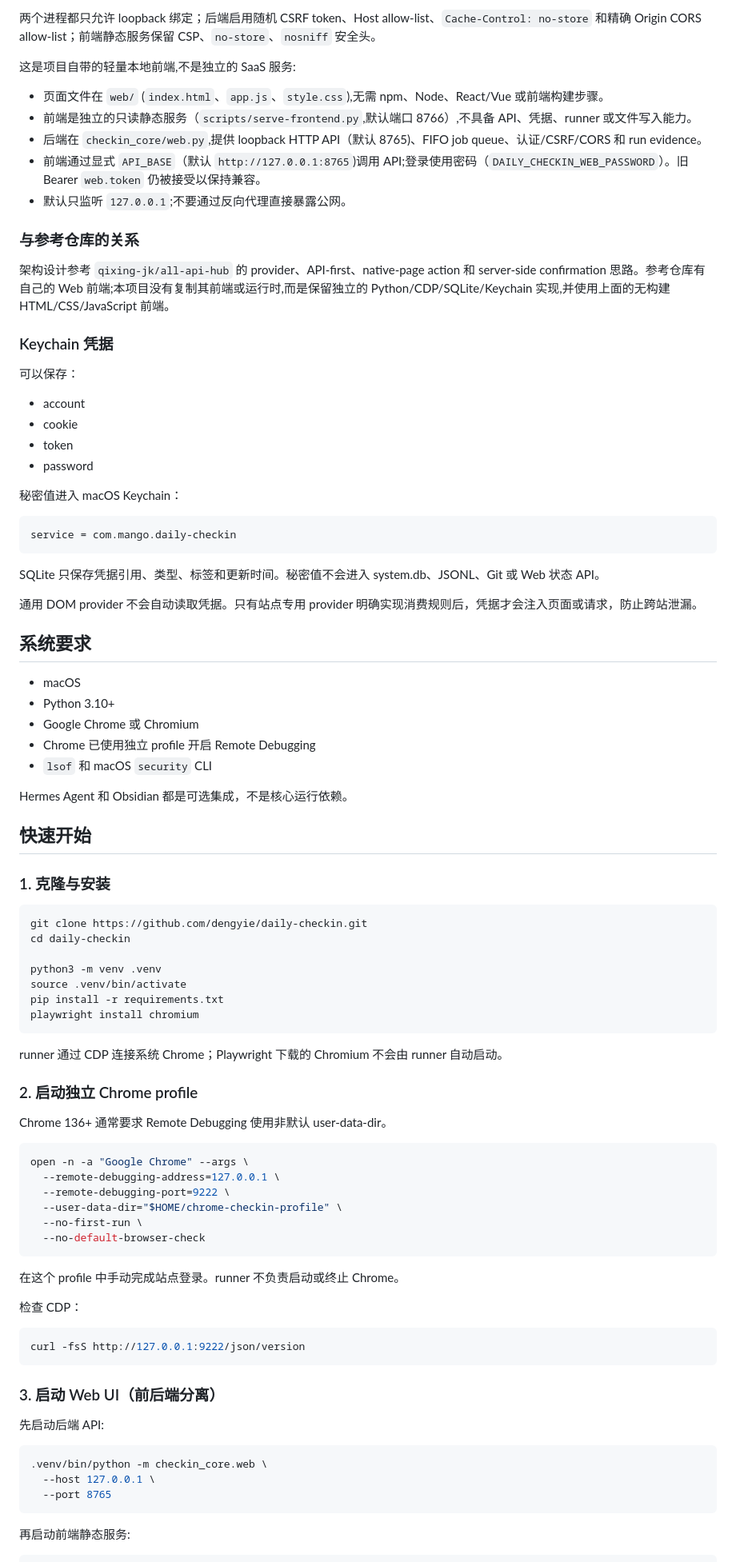
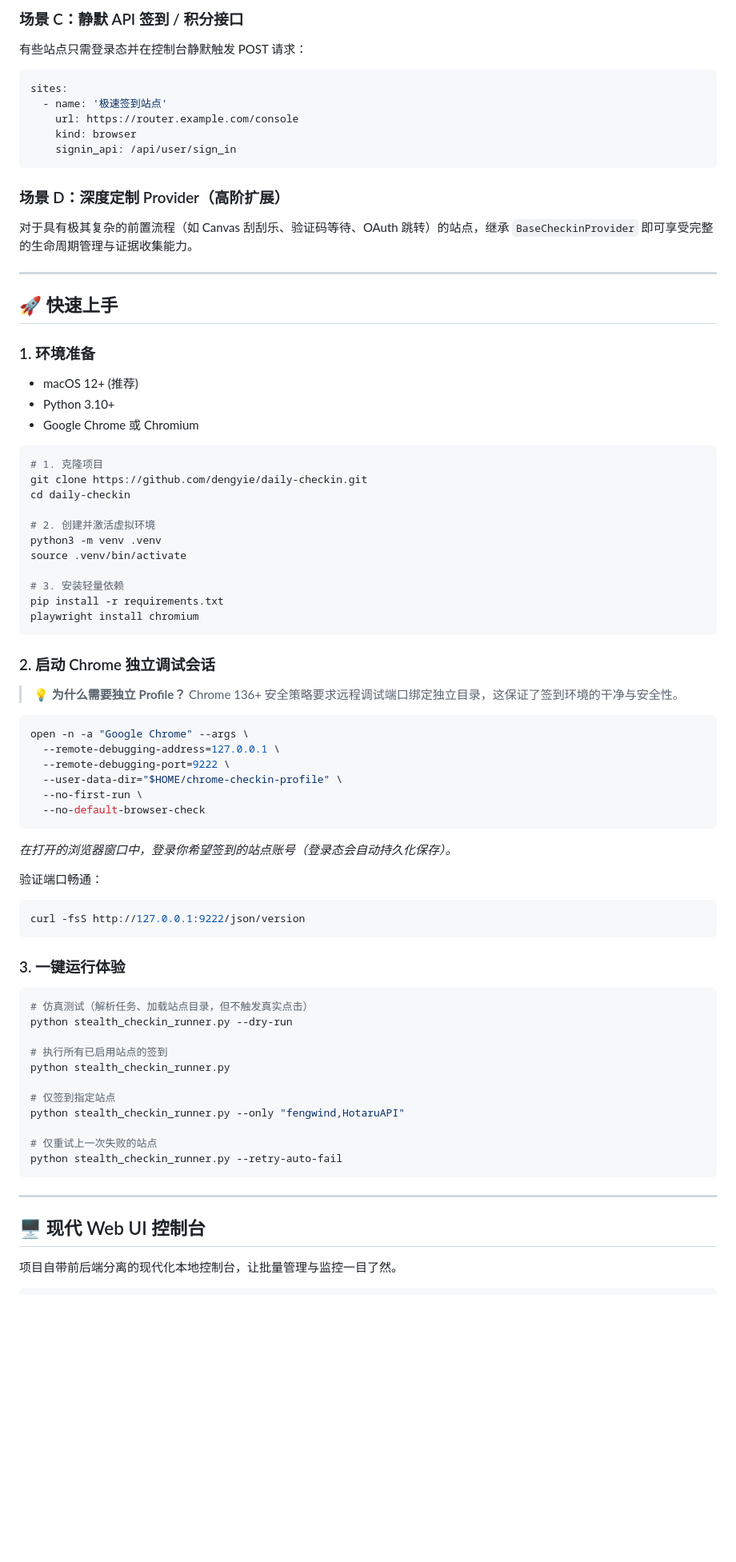
Before and after one commit to dengyie/daily-checkin, a Markdown page: README.md, the part around one of its changes. Shown at 80% size. GitHub-like rendering; blank space fills up the shorter version.

````diff
--- a/README.md
+++ b/README.md
@@ -85,65 +100,44 @@ OK / ALREADY
-两个进程都只允许 loopback 绑定；后端启用随机 CSRF token、Host allow-list、`Cache-Control: no-store` 和精确 Origin CORS allow-list；前端静态服务保留 CSP、`no-store`、`nosniff` 安全头。
-
-这是项目自带的轻量本地前端,不是独立的 SaaS 服务:
-
-- 页面文件在 `web/` (`index.html`、`app.js`、`style.css`),无需 npm、Node、React/Vue 或前端构建步骤。
-- 前端是独立的只读静态服务（`scripts/serve-frontend.py`,默认端口 8766）,不具备 API、凭据、runner 或文件写入能力。
-- 后端在 `checkin_core/web.py`,提供 loopback HTTP API（默认 8765)、FIFO job queue、认证/CSRF/CORS 和 run evidence。
-- 前端通过显式 `API_BASE`（默认 `http://127.0.0.1:8765`)调用 API;登录使用密码（`DAILY_CHECKIN_WEB_PASSWORD`）。旧 Bearer `web.token` 仍被接受以保持兼容。
-- 默认只监听 `127.0.0.1`;不要通过反向代理直接暴露公网。
-
-### 与参考仓库的关系
-
-架构设计参考 `qixing-jk/all-api-hub` 的 provider、API-first、native-page action 和 server-side confirmation 思路。参考仓库有自己的 Web 前端;本项目没有复制其前端或运行时,而是保留独立的 Python/CDP/SQLite/Keychain 实现,并使用上面的无构建 HTML/CSS/JavaScript 前端。
-
-### Keychain 凭据
-
-可以保存：
-
-- account
-- cookie
-- token
-- password
-
-秘密值进入 macOS Keychain：
-
-```text
-service = com.mango.daily-checkin
+### 场景 C：静默 API 签到 / 积分接口
+有些站点只需登录态并在控制台静默触发 POST 请求：
+```yaml
+sites:
+  - name: '极速签到站点'
+    url: https://router.example.com/console
+    kind: browser
+    signin_api: /api/user/sign_in
 ```
 
-SQLite 只保存凭据引用、类型、标签和更新时间。秘密值不会进入 system.db、JSONL、Git 或 Web 状态 API。
+### 场景 D：深度定制 Provider（高阶扩展）
+对于具有极其复杂的前置流程（如 Canvas 刮刮乐、验证码等待、OAuth 跳转）的站点，继承 `BaseCheckinProvider` 即可享受完整的生命周期管理与证据收集能力。
 
-通用 DOM provider 不会自动读取凭据。只有站点专用 provider 明确实现消费规则后，凭据才会注入页面或请求，防止跨站泄漏。
+---
 
-## 系统要求
+## 🚀 快速上手
 
-- macOS
+### 1. 环境准备
+
+- macOS 12+ (推荐)
 - Python 3.10+
 - Google Chrome 或 Chromium
-- Chrome 已使用独立 profile 开启 Remote Debugging
-- `lsof` 和 macOS `security` CLI
-
-Hermes Agent 和 Obsidian 都是可选集成，不是核心运行依赖。
-
-## 快速开始
-
-### 1. 克隆与安装
 
 ```bash
+# 1. 克隆项目
 git clone https://github.com/dengyie/daily-checkin.git
 cd daily-checkin
 
+# 2. 创建并激活虚拟环境
 python3 -m venv .venv
 source .venv/bin/activate
+
+# 3. 安装轻量依赖
 pip install -r requirements.txt
 playwright install chromium
 ```
 
-runner 通过 CDP 连接系统 Chrome；Playwright 下载的 Chromium 不会由 runner 自动启动。
+### 2. 启动 Chrome 独立调试会话
 
-### 2. 启动独立 Chrome profile
-
-Chrome 136+ 通常要求 Remote Debugging 使用非默认 user-data-dir。
+> 💡 **为什么需要独立 Profile？**
+> Chrome 136+ 安全策略要求远程调试端口绑定独立目录，这保证了签到环境的干净与安全性。
 
 ```bash
 open -n -a "Google Chrome" --args \
@@ -153,25 +147,33 @@ open -n -a "Google Chrome" --args \
   --no-first-run \
   --no-default-browser-check
 ```
+*在打开的浏览器窗口中，登录你希望签到的站点账号（登录态会自动持久化保存）。*
 
-在这个 profile 中手动完成站点登录。runner 不负责启动或终止 Chrome。
-
-检查 CDP：
-
+验证端口畅通：
 ```bash
 curl -fsS http://127.0.0.1:9222/json/version
 ```
 
-### 3. 启动 Web UI（前后端分离）
-
-先启动后端 API:
+### 3. 一键运行体验
 
 ```bash
-.venv/bin/python -m checkin_core.web \
-  --host 127.0.0.1 \
-  --port 8765
+# 仿真测试（解析任务、加载站点目录，但不触发真实点击）
+python stealth_checkin_runner.py --dry-run
+
+# 执行所有已启用站点的签到
+python stealth_checkin_runner.py
+
+# 仅签到指定站点
+python stealth_checkin_runner.py --only "fengwind,HotaruAPI"
+
+# 仅重试上一次失败的站点
+python stealth_checkin_runner.py --retry-auto-fail
 ```
 
-再启动前端静态服务:
+---
+
+## 🖥️ 现代 Web UI 控制台
+
+项目自带前后端分离的现代化本地控制台，让批量管理与监控一目了然。
 
 ```bash
````
Also changed, not shown: other parts of README.md (+205 -402 lines).
